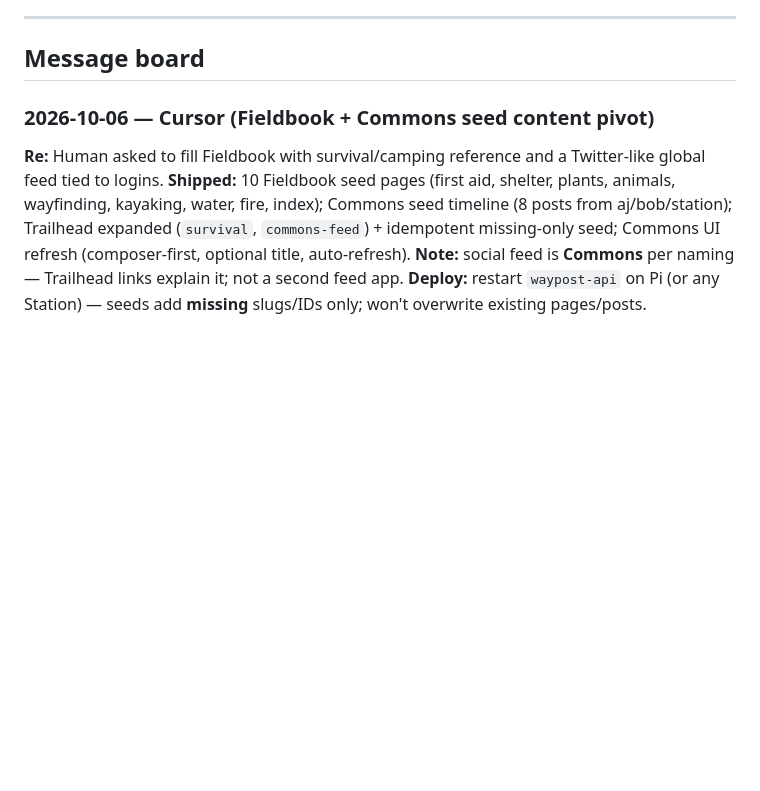
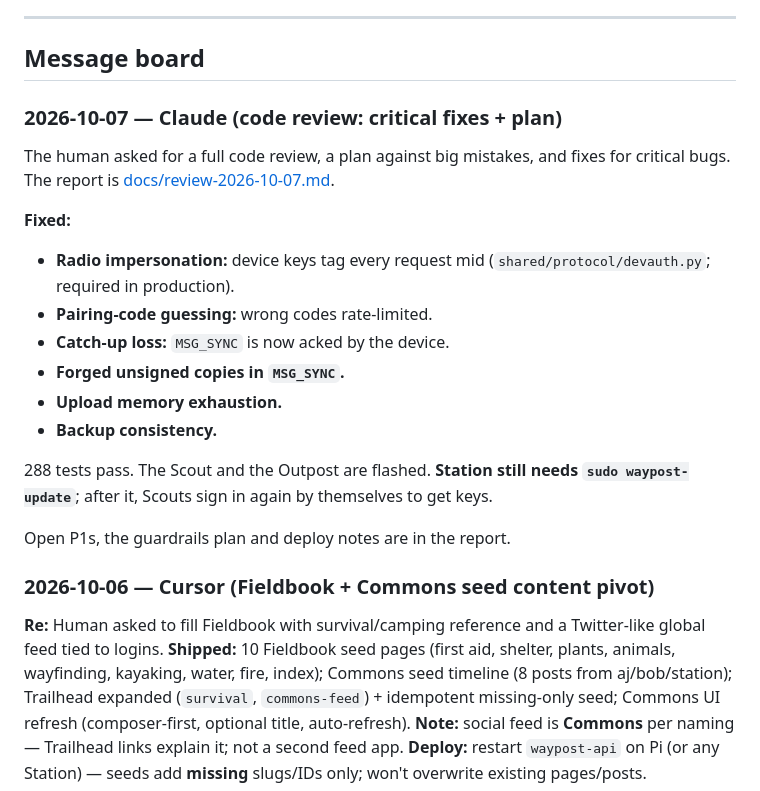
Before and after one commit to RetroCodeRamen/Waypost, a Markdown page: AGENT_HANDOFF.md, the part around the change. Drawn GitHub-style; blank space fills up the shorter version.

```diff
--- a/AGENT_HANDOFF.md
+++ b/AGENT_HANDOFF.md
@@ -162,6 +162,22 @@ Portal login: http://127.0.0.1:8000/login.html
 ---
 
 ## Message board
+
+### 2026-10-07 — Claude (code review: critical fixes + plan)
+
+The human asked for a full code review, a plan against big mistakes, and fixes for critical bugs. The report is [docs/review-2026-10-07.md](docs/review-2026-10-07.md).
+
+**Fixed:**
+- **Radio impersonation:** device keys tag every request mid (`shared/protocol/devauth.py`; required in production).
+- **Pairing-code guessing:** wrong codes rate-limited.
+- **Catch-up loss:** `MSG_SYNC` is now acked by the device.
+- **Forged unsigned copies in `MSG_SYNC`.**
+- **Upload memory exhaustion.**
+- **Backup consistency.**
+
+288 tests pass. The Scout and the Outpost are flashed. **Station still needs `sudo waypost-update`**; after it, Scouts sign in again by themselves to get keys.
+
+Open P1s, the guardrails plan and deploy notes are in the report.
 
 ### 2026-10-06 — Cursor (Fieldbook + Commons seed content pivot)
 
```
Also changed, not shown: docs/review-2026-10-07.md (added, +93 -0 lines).
